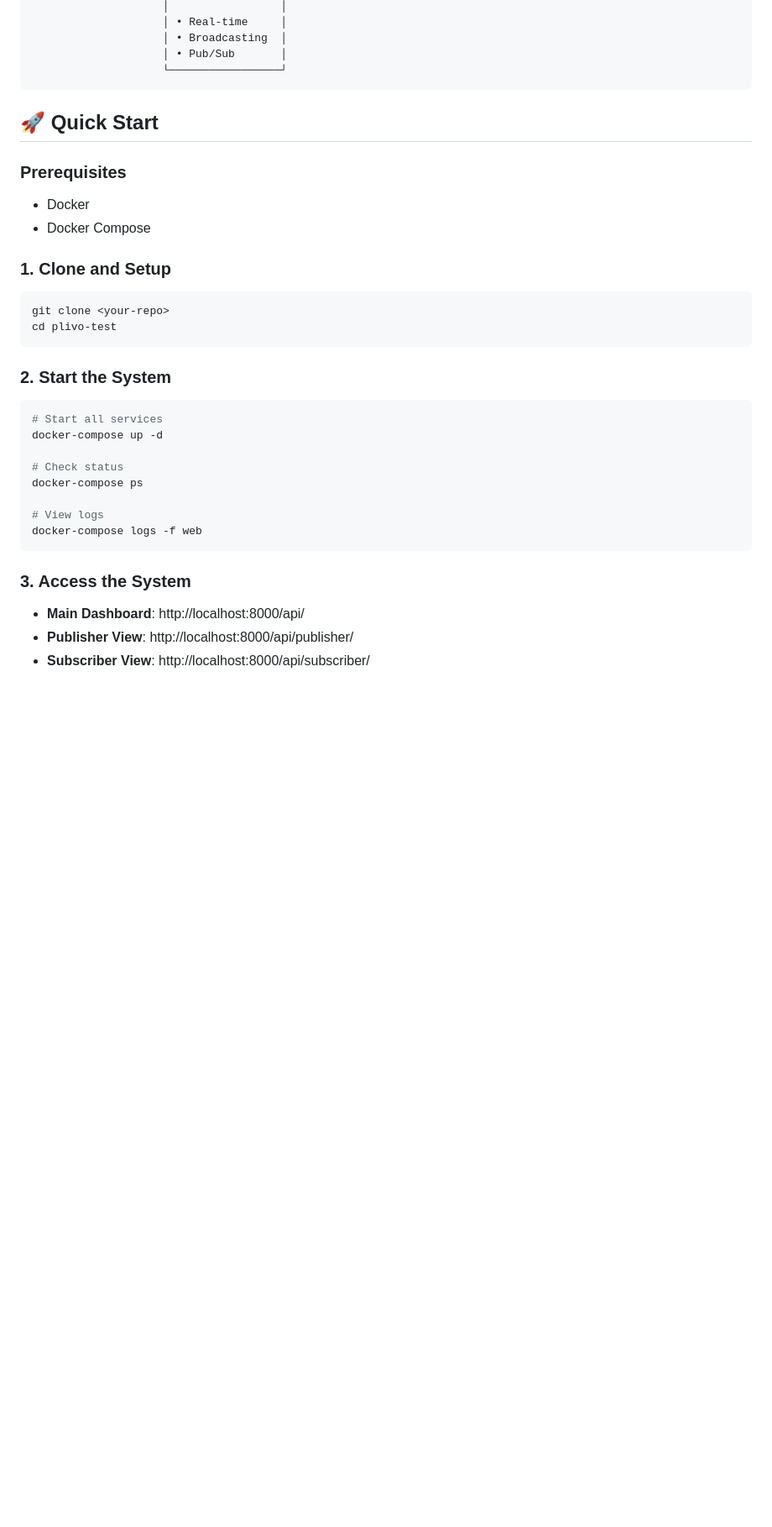
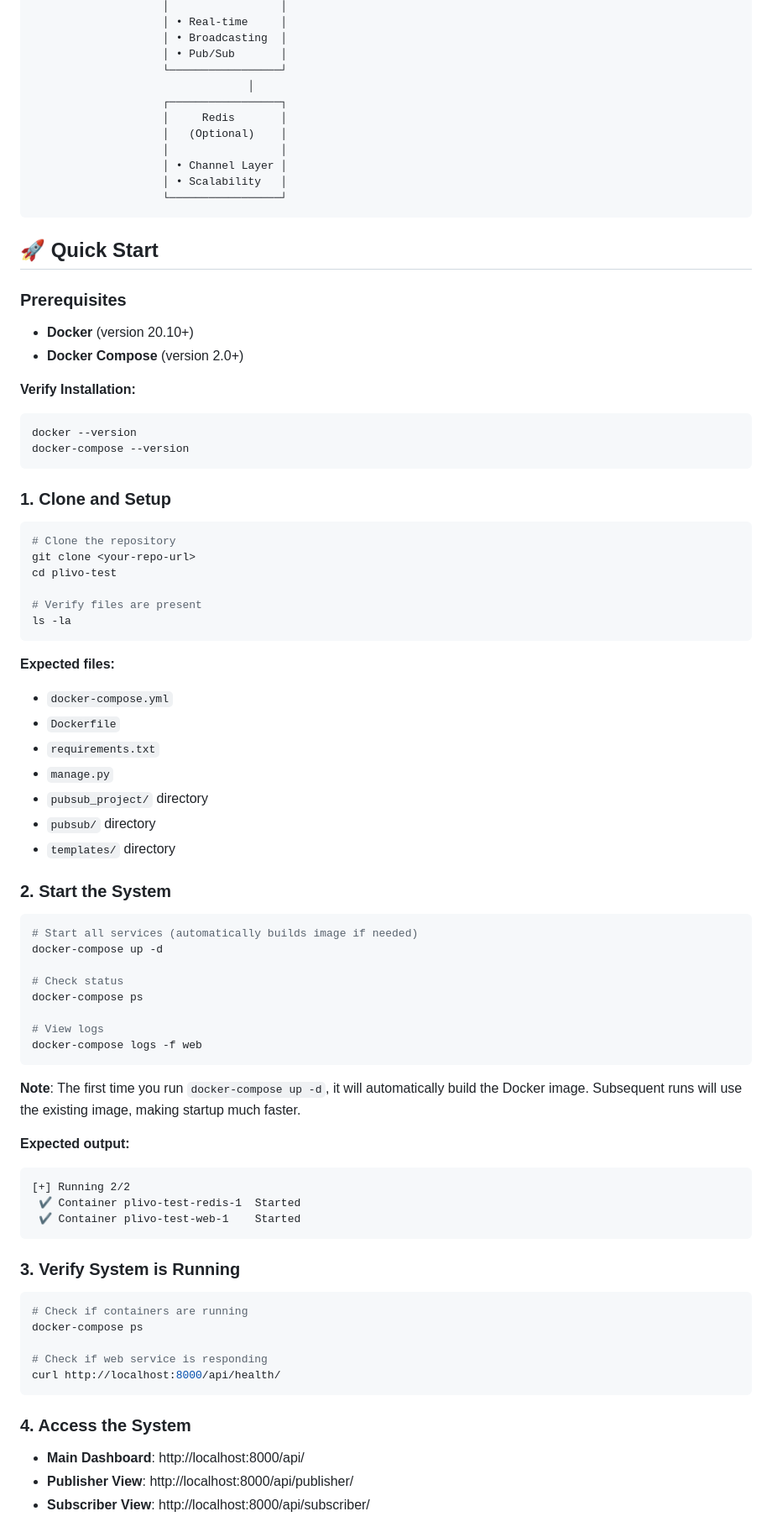
Before and after one commit to Akash9268/plivotest, a Markdown page: README.md, the part around the change printed below. Shown: that part at 84% size. GitHub-like rendering; blank space fills up the shorter version.

````diff
--- a/README.md
+++ b/README.md
@@ -32,26 +33,53 @@ A real-time, in-memory Pub/Sub system built with Django, Django Channels, and We
                     │ • Broadcasting  │
                     │ • Pub/Sub       │
                     └─────────────────┘
+                                 │
+                    ┌─────────────────┐
+                    │     Redis       │
+                    │   (Optional)    │
+                    │                 │
+                    │ • Channel Layer │
+                    │ • Scalability   │
+                    └─────────────────┘
 ```
 
 ## 🚀 Quick Start
 
 ### Prerequisites
 
-- Docker
-- Docker Compose
+- **Docker** (version 20.10+)
+- **Docker Compose** (version 2.0+)
+
+**Verify Installation:**
+```bash
+docker --version
+docker-compose --version
+```
 
 ### 1. Clone and Setup
 
 ```bash
-git clone <your-repo>
+# Clone the repository
+git clone <your-repo-url>
 cd plivo-test
+
+# Verify files are present
+ls -la
 ```
+
+**Expected files:**
+- `docker-compose.yml`
+- `Dockerfile`
+- `requirements.txt`
+- `manage.py`
+- `pubsub_project/` directory
+- `pubsub/` directory
+- `templates/` directory
 
 ### 2. Start the System
 
 ```bash
-# Start all services
+# Start all services (automatically builds image if needed)
 docker-compose up -d
 
 # Check status
@@ -61,7 +89,26 @@ docker-compose ps
 docker-compose logs -f web
 ```
 
-### 3. Access the System
+**Note**: The first time you run `docker-compose up -d`, it will automatically build the Docker image. Subsequent runs will use the existing image, making startup much faster.
+
+**Expected output:**
+```
+[+] Running 2/2
+ ✔ Container plivo-test-redis-1  Started
+ ✔ Container plivo-test-web-1    Started
+```
+
+### 3. Verify System is Running
+
+```bash
+# Check if containers are running
+docker-compose ps
+
+# Check if web service is responding
+curl http://localhost:8000/api/health/
+```
+
+### 4. Access the System
 
 - **Main Dashboard**: http://localhost:8000/api/
 - **Publisher View**: http://localhost:8000/api/publisher/
````
Also changed, not shown: other parts of README.md (+128 -5 lines).
